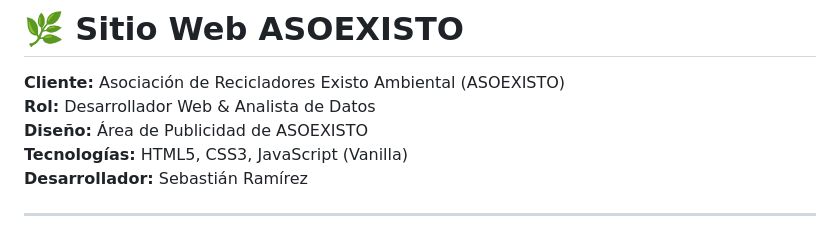
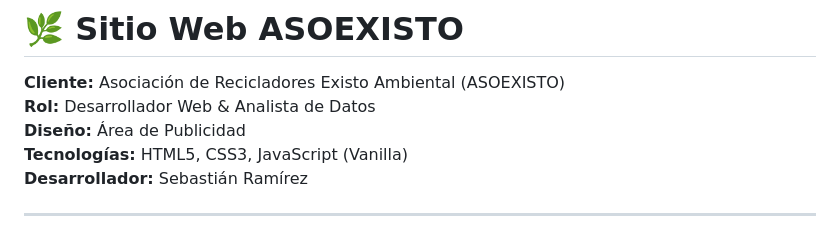
Before and after one commit to sebastian9001123-dot/Desarrollo_WebSite, a Markdown page: WebSite/ASOEXISTO/README.md, the part around the change. Rendered like a GitHub page.

```diff
--- a/WebSite/ASOEXISTO/README.md
+++ b/WebSite/ASOEXISTO/README.md
@@ -2,7 +2,7 @@
 
 **Cliente:** Asociación de Recicladores Existo Ambiental (ASOEXISTO)
 **Rol:** Desarrollador Web & Analista de Datos
-**Diseño:** Área de Publicidad de ASOEXISTO
+**Diseño:** Área de Publicidad
 **Tecnologías:** HTML5, CSS3, JavaScript (Vanilla)
 **Desarrollador:** Sebastián Ramírez
 
```
